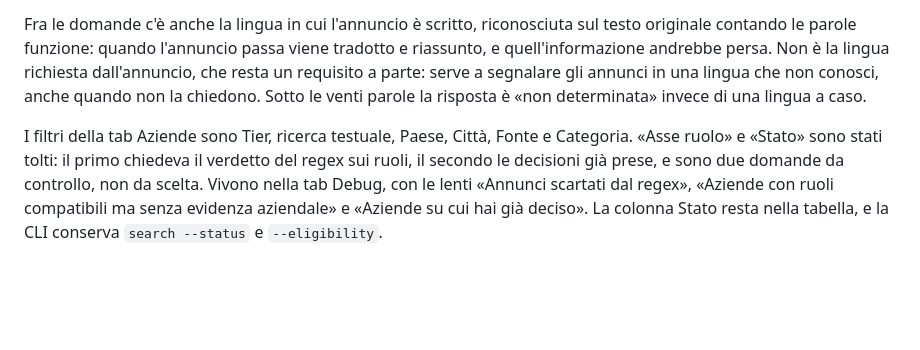
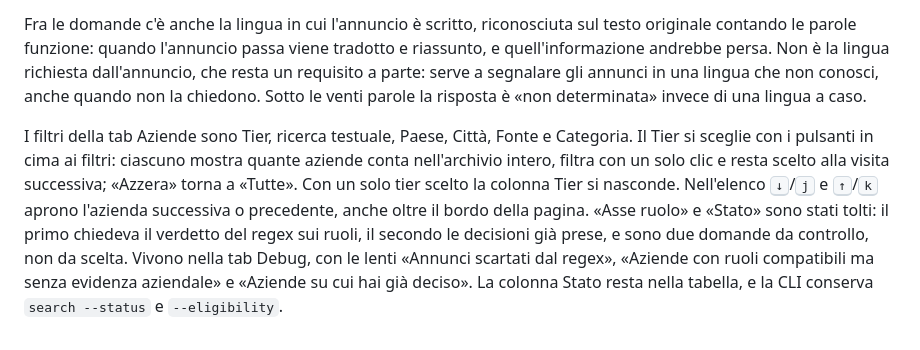
Before and after one commit to ettoremodina/JobHunter, a Markdown page: docs/pipeline-ui.md, the part around the change. GitHub-like rendering; blank space fills up the shorter version.

Commit message:
Document the tier buttons and keyboard navigation
Co-Authored-By: Claude Opus 5.5 <noreply@anthropic.com>

```diff
--- a/docs/pipeline-ui.md
+++ b/docs/pipeline-ui.md
@@ -93,4 +93,4 @@ La tab «Debug» risponde a una domanda per volta sull'archivio, in sola lettura
 
 Fra le domande c'è anche la lingua in cui l'annuncio è scritto, riconosciuta sul testo originale contando le parole funzione: quando l'annuncio passa viene tradotto e riassunto, e quell'informazione andrebbe persa. Non è la lingua richiesta dall'annuncio, che resta un requisito a parte: serve a segnalare gli annunci in una lingua che non conosci, anche quando non la chiedono. Sotto le venti parole la risposta è «non determinata» invece di una lingua a caso.
 
-I filtri della tab Aziende sono Tier, ricerca testuale, Paese, Città, Fonte e Categoria. «Asse ruolo» e «Stato» sono stati tolti: il primo chiedeva il verdetto del regex sui ruoli, il secondo le decisioni già prese, e sono due domande da controllo, non da scelta. Vivono nella tab Debug, con le lenti «Annunci scartati dal regex», «Aziende con ruoli compatibili ma senza evidenza aziendale» e «Aziende su cui hai già deciso». La colonna Stato resta nella tabella, e la CLI conserva `search --status` e `--eligibility`.
+I filtri della tab Aziende sono Tier, ricerca testuale, Paese, Città, Fonte e Categoria. Il Tier si sceglie con i pulsanti in cima ai filtri: ciascuno mostra quante aziende conta nell'archivio intero, filtra con un solo clic e resta scelto alla visita successiva; «Azzera» torna a «Tutte». Con un solo tier scelto la colonna Tier si nasconde. Nell'elenco <kbd>↓</kbd>/<kbd>j</kbd> e <kbd>↑</kbd>/<kbd>k</kbd> aprono l'azienda successiva o precedente, anche oltre il bordo della pagina. «Asse ruolo» e «Stato» sono stati tolti: il primo chiedeva il verdetto del regex sui ruoli, il secondo le decisioni già prese, e sono due domande da controllo, non da scelta. Vivono nella tab Debug, con le lenti «Annunci scartati dal regex», «Aziende con ruoli compatibili ma senza evidenza aziendale» e «Aziende su cui hai già deciso». La colonna Stato resta nella tabella, e la CLI conserva `search --status` e `--eligibility`.
```
